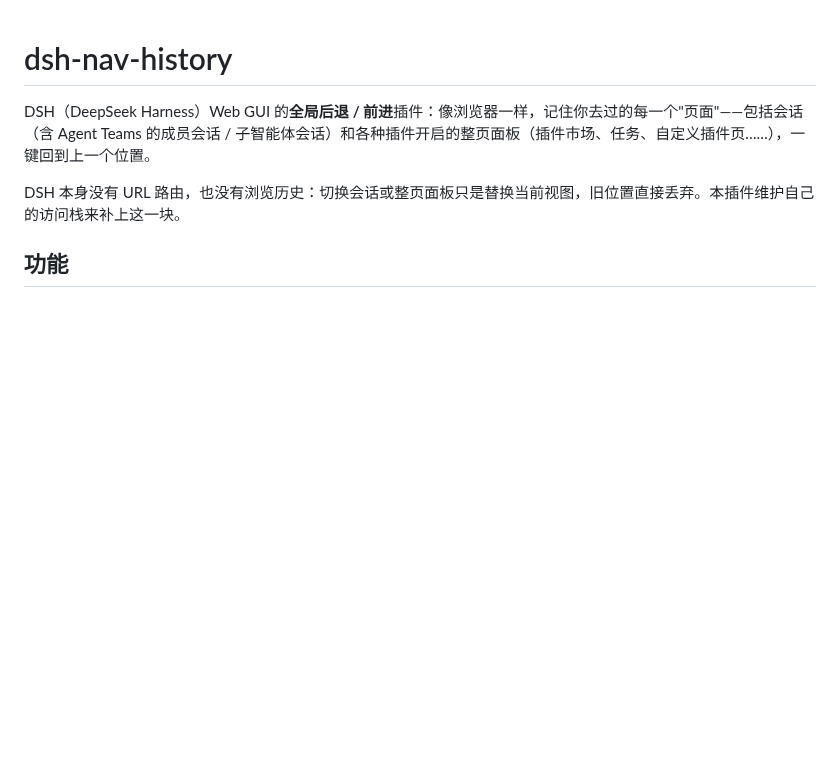
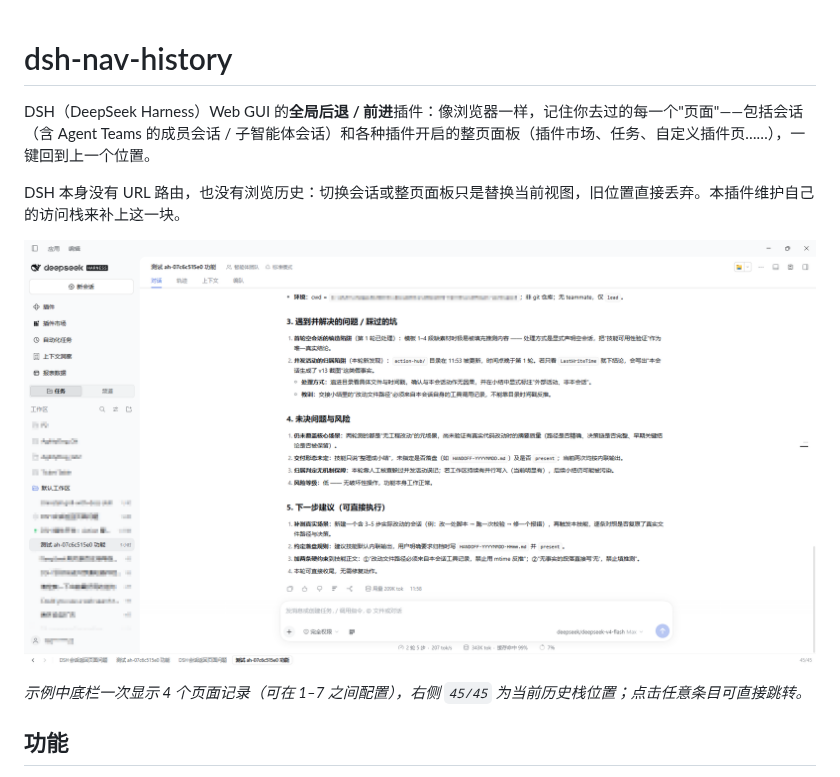
Before and after one commit to AhaCrazy/dsh-nav-history, a Markdown page: README.md, the part around the change. Rendered like a GitHub page; pictures changed too: docs/screenshots/navigation-bar.png (added); blank space fills up the shorter version.

Commit message:
docs: add navigation bar screenshot

```diff
--- a/README.md
+++ b/README.md
@@ -3,6 +3,10 @@
 DSH（DeepSeek Harness）Web GUI 的**全局后退 / 前进**插件：像浏览器一样，记住你去过的每一个"页面"——包括会话（含 Agent Teams 的成员会话 / 子智能体会话）和各种插件开启的整页面板（插件市场、任务、自定义插件页……），一键回到上一个位置。
 
 DSH 本身没有 URL 路由，也没有浏览历史：切换会话或整页面板只是替换当前视图，旧位置直接丢弃。本插件维护自己的访问栈来补上这一块。
+
+![dsh-nav-history 导航条示意：底部显示前后多个页面记录，右侧为历史位置计数](docs/screenshots/navigation-bar.png)
+
+*示例中底栏一次显示 4 个页面记录（可在 1–7 之间配置），右侧 `45/45` 为当前历史栈位置；点击任意条目可直接跳转。*
 
 ## 功能
 
```
Also changed, not shown: 1 other file.
